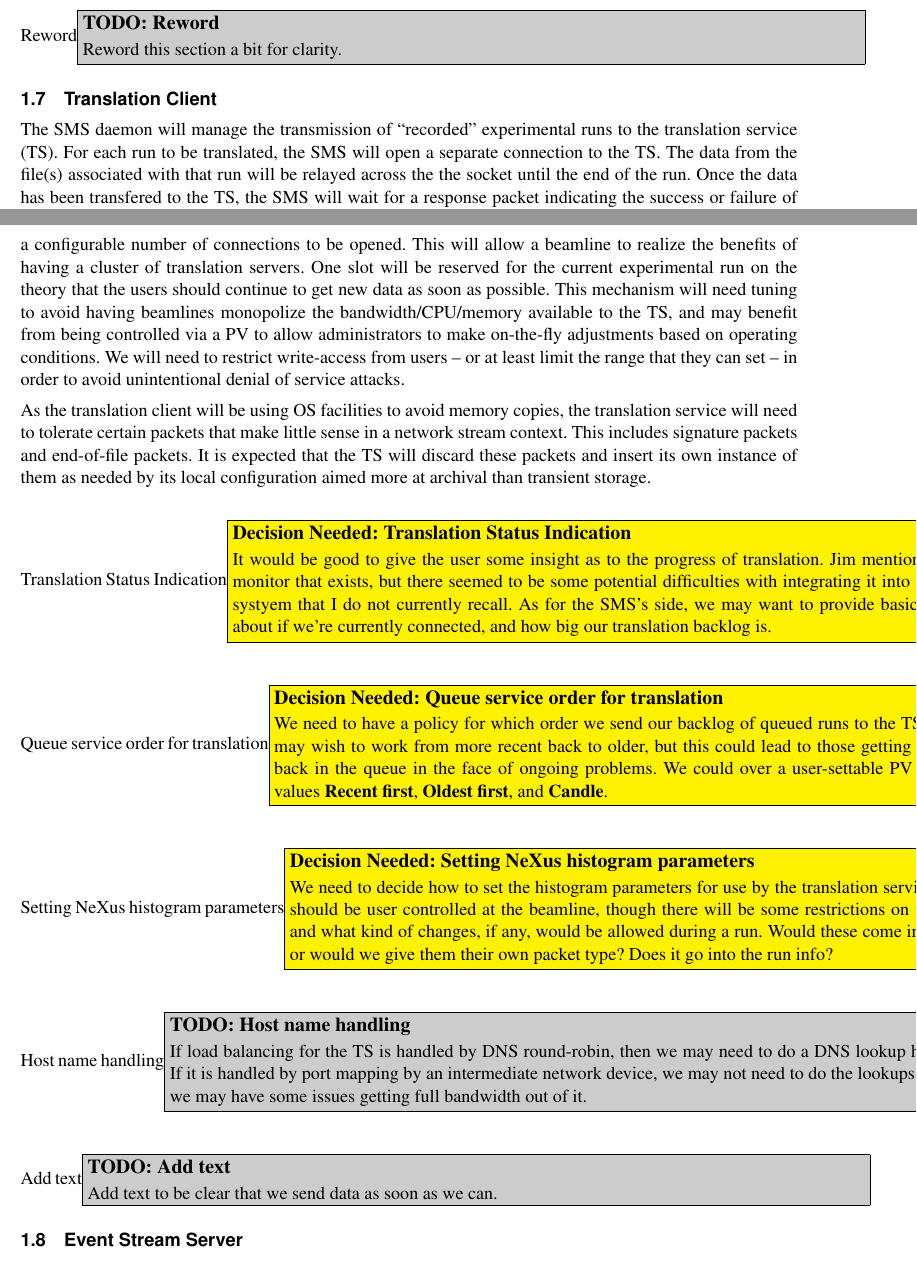
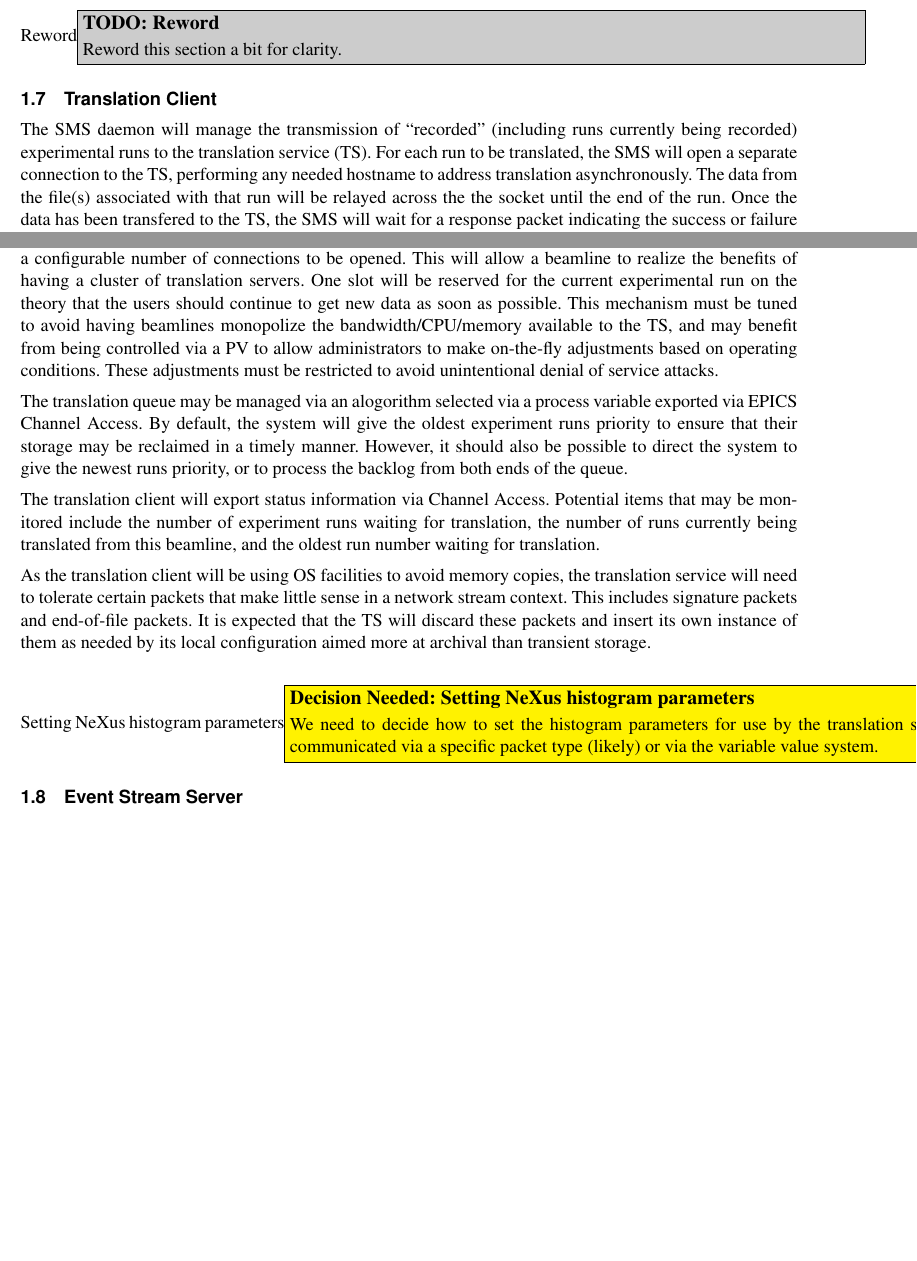
Before and after one commit to ADARA-Neutrons/adara, a LaTeX document (2_SMS/standalone.tex, which reads 2_SMS/component.tex): two parts of pages 5 and 6 of 7 before the commit and two parts of pages 5 and 6 of 6 after it, joined at a grey line, cut so that both start at the same text, the shorter picture padded with empty space. Compiled offline with pdfLaTeX; a LaTeX package or settings file that is missing is left out.

Commit message:
Address several decisions/todos in the translation client portion of SMS

```diff
--- a/2_SMS/component.tex
+++ b/2_SMS/component.tex
@@ -314,14 +314,15 @@ various state information about space used, etc.}
 
 \subsection{Translation Client}
 
-The SMS daemon will manage the transmission of ``recorded'' experimental runs
-to the translation service (TS). For each run to be translated, the SMS will
-open a separate connection to the TS. The data from the file(s) associated with
-that run will be relayed across the the socket until the end of the run. Once
-the data has been transfered to the TS, the SMS will wait for a response packet
-indicating the success or failure of the translation.  On a successful
-translation, the SMS will mark the current run as translated and eligible for
-pruning.
+The SMS daemon will manage the transmission of ``recorded'' (including runs
+currently being recorded) experimental runs to the translation service (TS).
+For each run to be translated, the SMS will open a separate connection to the
+TS, performing any needed hostname to address translation asynchronously. The
+data from the file(s) associated with that run will be relayed across the the
+socket until the end of the run. Once the data has been transfered to the TS,
+the SMS will wait for a response packet indicating the success or failure of
+the translation.  On a successful translation, the SMS will mark the current
+run as translated and eligible for pruning.
 
 If there is a communication error or the TS indicates that an error occurred,
 the run will \emph{not} be marked as translated. On receipt of a permament
@@ -340,12 +341,23 @@ the SMS will allow for a configurable number of connections to be opened. This
 will allow a beamline to realize the benefits of having a cluster of
 translation servers. One slot will be reserved for the current experimental run
 on the theory that the users should continue to get new data as soon as
-possible. This mechanism will need tuning to avoid having beamlines monopolize
+possible. This mechanism must be tuned to avoid having beamlines monopolize
 the bandwidth/CPU/memory available to the TS, and may benefit from being
 controlled via a PV to allow administrators to make on-the-fly adjustments
-based on operating conditions. We will need to restrict write-access from users
--- or at least limit the range that they can set -- in order to avoid
-unintentional denial of service attacks.
+based on operating conditions. These adjustments must be restricted to
+avoid unintentional denial of service attacks.
+
+The translation queue may be managed via an alogorithm selected via a process
+variable exported via EPICS Channel Access. By default, the system will
+give the oldest experiment runs priority to ensure that their storage may
+be reclaimed in a timely manner. However, it should also be possible to
+direct the system to give the newest runs priority, or to process the backlog
+from both ends of the queue.
+
+The translation client will export status information via Channel Access.
+Potential items that may be monitored include the number of experiment runs
+waiting for translation, the number of runs currently being translated from
+this beamline, and the oldest run number waiting for translation.
 
 As the translation client will be using OS facilities to avoid memory copies,
 the translation service will need to tolerate certain packets that make little
@@ -354,30 +366,11 @@ end-of-file packets. It is expected that the TS will discard these packets and
 insert its own instance of them as needed by its local configuration aimed more
 at archival than transient storage.
 
-\decision{Translation Status Indication}{It would be good to give the user some
-insight as to the progress of translation. Jim mentioned a service monitor that
-exists, but there seemed to be some potential difficulties with integrating it
-into the proposed systyem that I do not currently recall. As for the SMS's
-side, we may want to provide basic information about if we're currently
-connected, and how big our translation backlog is.}
-\decision{Queue service order for translation}{We need to have a policy for
-which order we send our backlog of queued runs to the TS. It seems like we may
-wish to work from more recent back to older, but this could lead to those
-getting farther and farther back in the queue in the face of ongoing problems.
-We could over a user-settable PV with ennumerated values {\bf Recent first},
-{\bf Oldest first}, and {\bf Candle}.}
+
 \decision{Setting NeXus histogram parameters}{We need to decide how to set the
-histogram parameters for use by the translation service. It seems like this
-should be user controlled at the beamline, though there will be some
-restrictions on what can be request, and what kind of changes, if any, would be
-allowed during a run. Would these come in as regular metadata or would we give
-them their own packet type? Does it go into the run info?}
-
-\todo{Host name handling}{If load balancing for the TS is handled by DNS
-round-robin, then we may need to do a DNS lookup here. If it is handled by port
-mapping by an intermediate network device, we may not need to do the lookups,
-but we may have some issues getting full bandwidth out of it.}
-\todo{Add text}{Add text to be clear that we send data as soon as we can.}
+histogram parameters for use by the translation service. This may be
+communicated via a specific packet type (likely) or via the variable
+value system.}
 
 
 \subsection{Event Stream Server}
```
